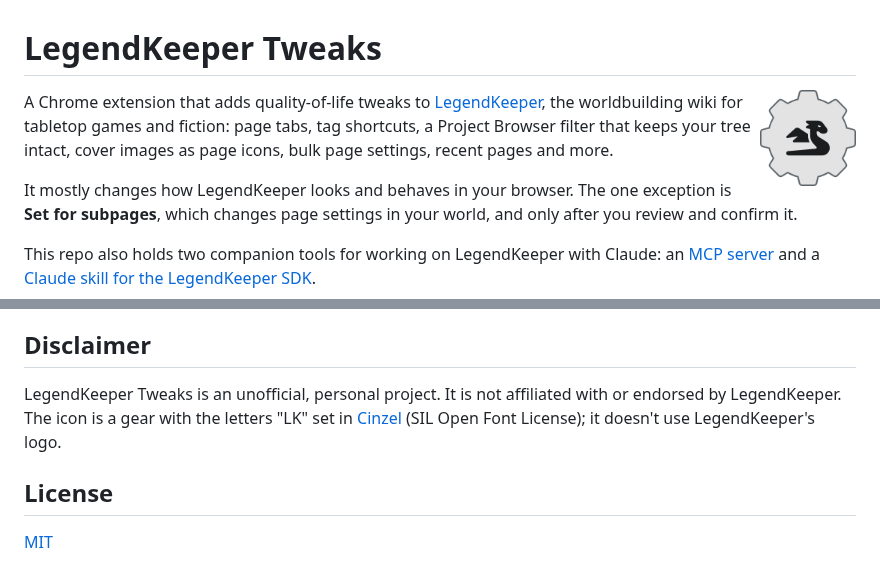
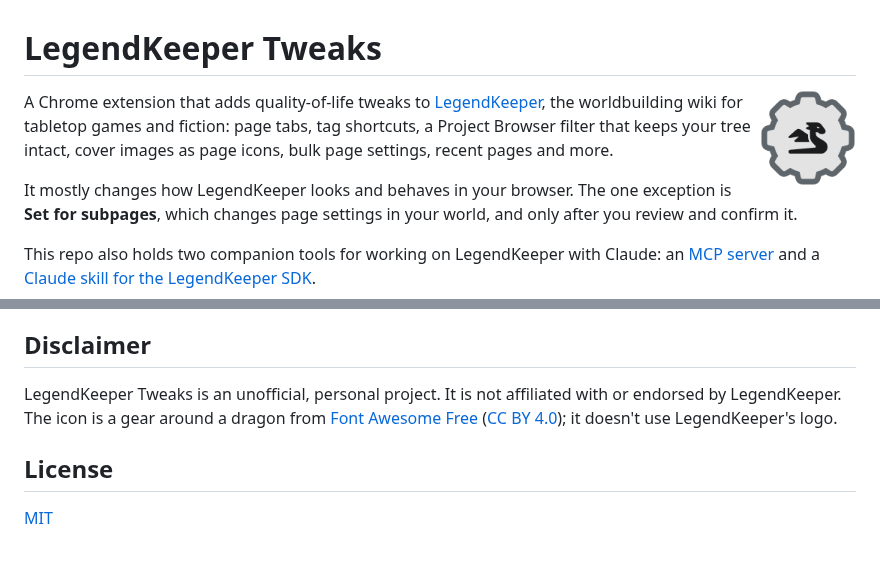
Before and after one commit to Mackachoo/LegendKeeper-Tweaks, a Markdown page: .github/README.md, 2 parts joined by grey strips. Drawn GitHub-style; pictures changed too: icons/icon128.png.

Commit message:
v0.8.12: Heavier gear edge; credit Font Awesome
- The gear's grey edge is now about as heavy as the dragon's strokes, so
  the mark reads as one weight; gear and dragon are scaled slightly to
  fit.
- README credits the Font Awesome Free dragon (CC BY 4.0) instead of the
  old Cinzel lettering, and the version is bumped (the previous logo
  commit missed both).

Co-Authored-By: Claude Opus 5.5 <noreply@anthropic.com>

```diff
--- a/.github/README.md
+++ b/.github/README.md
@@ -234,7 +234,7 @@ The deploy workflow checks the tag matches the manifest version, packages the ex
 
 ## Disclaimer
 
-LegendKeeper Tweaks is an unofficial, personal project. It is not affiliated with or endorsed by LegendKeeper. The icon is a gear with the letters "LK" set in [Cinzel](https://fonts.google.com/specimen/Cinzel) (SIL Open Font License); it doesn't use LegendKeeper's logo.
+LegendKeeper Tweaks is an unofficial, personal project. It is not affiliated with or endorsed by LegendKeeper. The icon is a gear around a dragon from [Font Awesome Free](https://fontawesome.com) ([CC BY 4.0](https://fontawesome.com/license/free)); it doesn't use LegendKeeper's logo.
 
 ## License
 
```
Also changed, not shown: icons/icon16.png, icons/icon32.png, icons/icon48.png, 2 other files.
